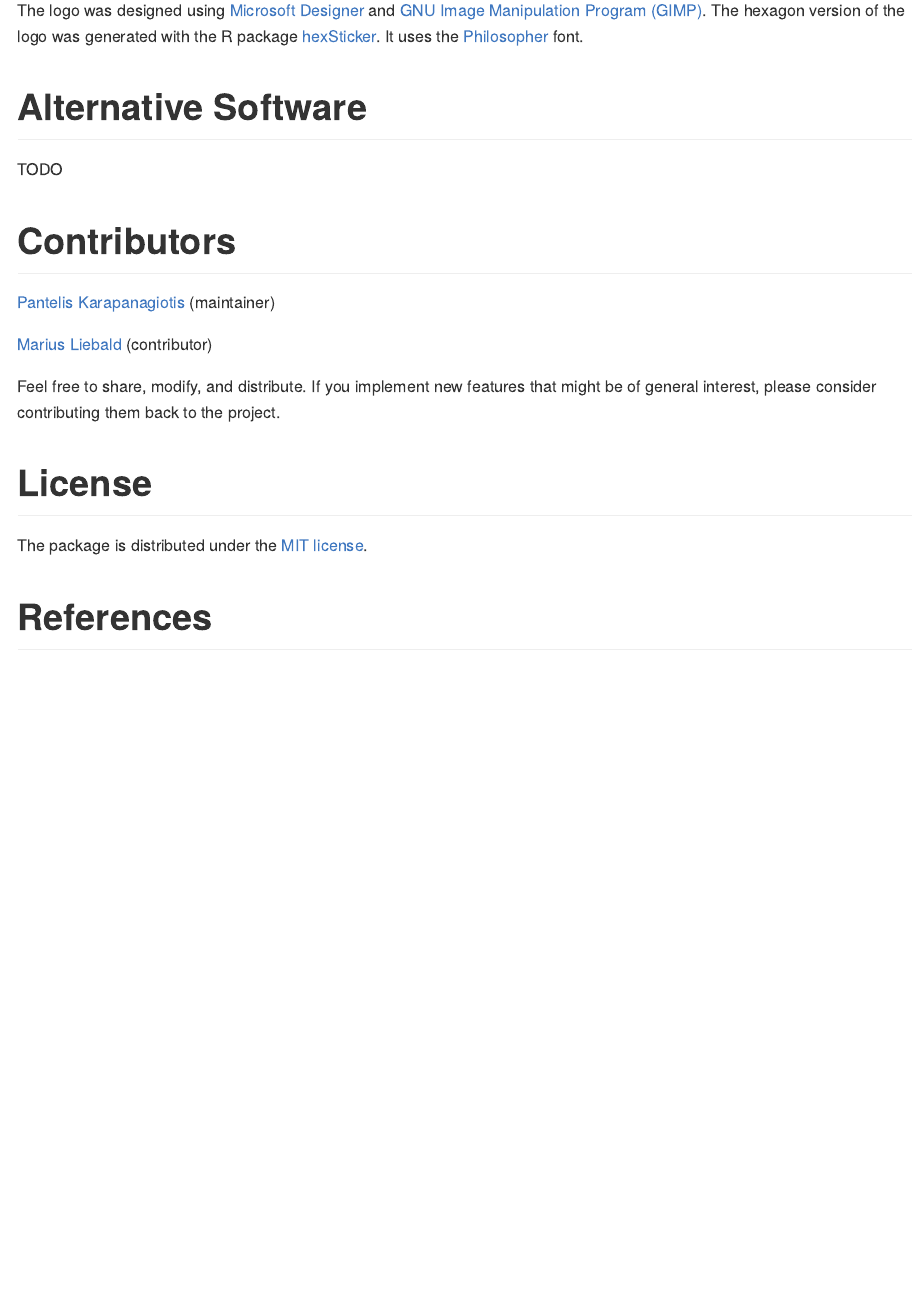
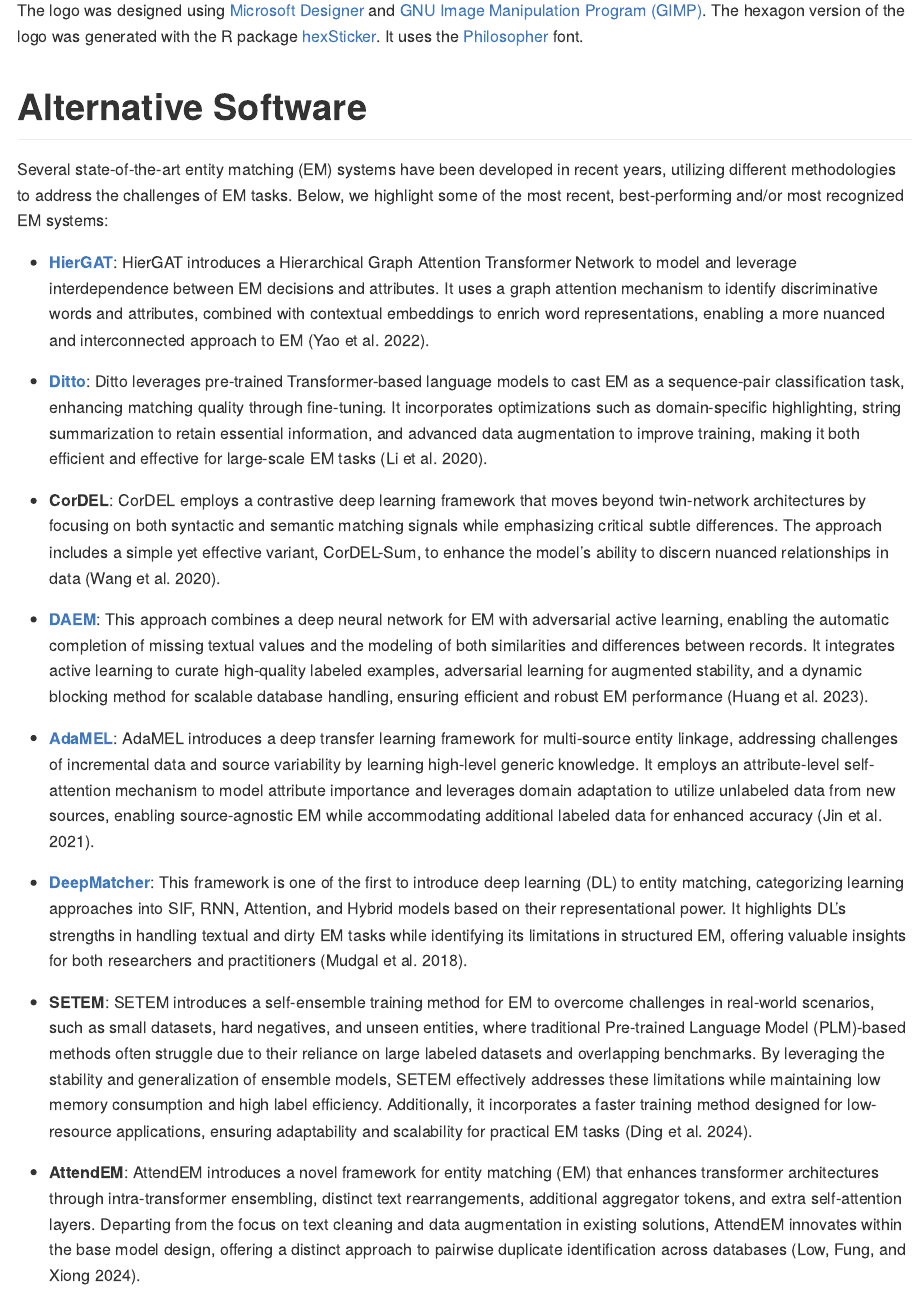
Before and after one commit to pi-kappa-devel/py-neer-match, a Quarto document (docs/source/_static/README.qmd): the page in a window 1100 px wide, from 3070 px down. The pictures show the output file README.md that the author committed with the source, drawn offline in the style of GitHub; badge pictures from the web are left out.

Commit message:
Moved references to bibliography.bib.

```diff
--- a/docs/source/_static/README.qmd
+++ b/docs/source/_static/README.qmd
@@ -123,7 +123,23 @@ The logo was designed using [Microsoft Designer](https://designer.microsoft.com/
 
 # Alternative Software
 
-TODO
+Several state-of-the-art entity matching (EM) systems have been developed in recent years, utilizing different methodologies to address the challenges of EM tasks. Below, we highlight some of the most recent, best-performing and/or most recognized EM systems:
+
+- [**HierGAT**](https://github.com/CGCL-codes/HierGAT): HierGAT introduces a Hierarchical Graph Attention Transformer Network to model and leverage interdependence between EM decisions and attributes. It uses a graph attention mechanism to identify discriminative words and attributes, combined with contextual embeddings to enrich word representations, enabling a more nuanced and interconnected approach to EM [@yao2022].
+
+- [**Ditto**](https://github.com/megagonlabs/ditto): Ditto leverages pre-trained Transformer-based language models to cast EM as a sequence-pair classification task, enhancing matching quality through fine-tuning. It incorporates optimizations such as domain-specific highlighting, string summarization to retain essential information, and advanced data augmentation to improve training, making it both efficient and effective for large-scale EM tasks [@li2020].
+
+- **CorDEL**: CorDEL employs a contrastive deep learning framework that moves beyond twin-network architectures by focusing on both syntactic and semantic matching signals while emphasizing critical subtle differences. The approach includes a simple yet effective variant, CorDEL-Sum, to enhance the model's ability to discern nuanced relationships in data [@wang2020].
+
+- [**DAEM**](https://github.com/nju-websoft/DAEM): This approach combines a deep neural network for EM with adversarial active learning, enabling the automatic completion of missing textual values and the modeling of both similarities and differences between records. It integrates active learning to curate high-quality labeled examples, adversarial learning for augmented stability, and a dynamic blocking method for scalable database handling, ensuring efficient and robust EM performance [@huang2023].
+
+- [**AdaMEL**](https://github.com/DerekDiJin/AdaMEL-supplementary): AdaMEL introduces a deep transfer learning framework for multi-source entity linkage, addressing challenges of incremental data and source variability by learning high-level generic knowledge. It employs an attribute-level self-attention mechanism to model attribute importance and leverages domain adaptation to utilize unlabeled data from new sources, enabling source-agnostic EM while accommodating additional labeled data for enhanced accuracy [@jin2021].
+
+- [**DeepMatcher**](https://github.com/anhaidgroup/deepmatcher): This framework is one of the first to introduce deep learning (DL) to entity matching, categorizing learning approaches into SIF, RNN, Attention, and Hybrid models based on their representational power. It highlights DL's strengths in handling textual and dirty EM tasks while identifying its limitations in structured EM, offering valuable insights for both researchers and practitioners [@mudgal2018].
+
+- **SETEM**: SETEM introduces a self-ensemble training method for EM to overcome challenges in real-world scenarios, such as small datasets, hard negatives, and unseen entities, where traditional Pre-trained Language Model (PLM)-based methods often struggle due to their reliance on large labeled datasets and overlapping benchmarks. By leveraging the stability and generalization of ensemble models, SETEM effectively addresses these limitations while maintaining low memory consumption and high label efficiency. Additionally, it incorporates a faster training method designed for low-resource applications, ensuring adaptability and scalability for practical EM tasks [@ding2024].
+
+- **AttendEM**: AttendEM introduces a novel framework for entity matching (EM) that enhances transformer architectures through intra-transformer ensembling, distinct text rearrangements, additional aggregator tokens, and extra self-attention layers. Departing from the focus on text cleaning and data augmentation in existing solutions, AttendEM innovates within the base model design, offering a distinct approach to pairwise duplicate identification across databases [@low2024].
 
 # Contributors
 
```
Also changed, not shown: README.md, docs/source/_static/bibliography.bib.
